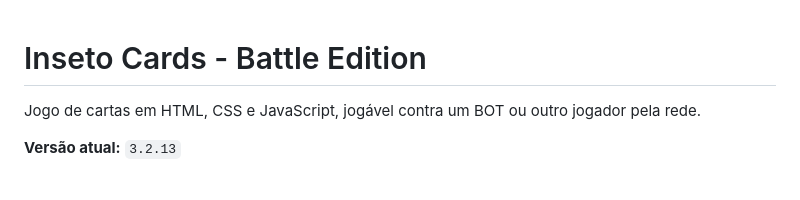
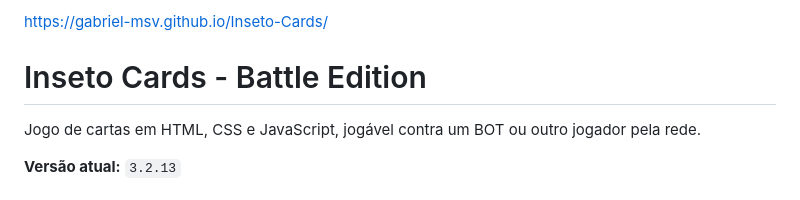
Before and after one commit to Gabriel-msv/Inseto-Cards, a Markdown page: README.md, the part around the change. Drawn GitHub-style.

```diff
--- a/README.md
+++ b/README.md
@@ -1,3 +1,5 @@
+https://gabriel-msv.github.io/Inseto-Cards/
+
 # Inseto Cards - Battle Edition
 
 Jogo de cartas em HTML, CSS e JavaScript, jogável contra um BOT ou outro jogador pela rede.
```
